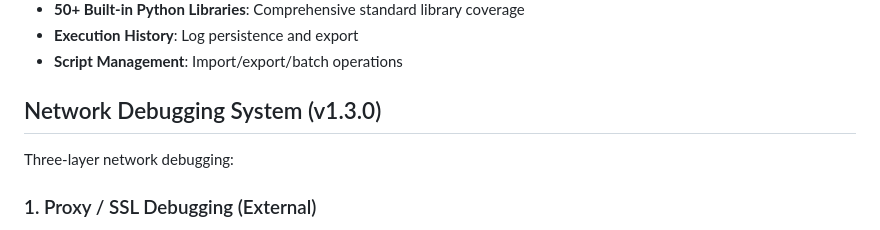
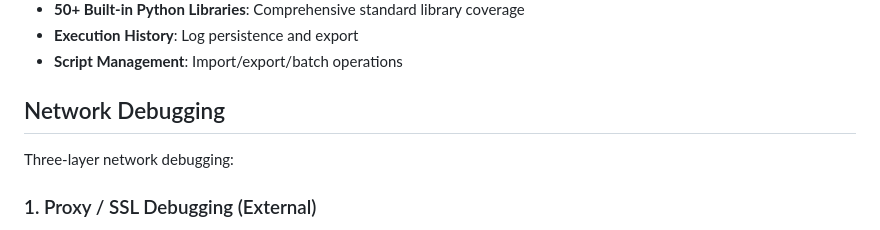
Before and after one commit to daozhang66/python_runner, a Markdown page: README.md, the part around the change. Rendered like a GitHub page.

```diff
--- a/README.md
+++ b/README.md
@@ -19,7 +19,7 @@ A Flutter-based Python script runner with real-time console, package management,
 - **Execution History**: Log persistence and export
 - **Script Management**: Import/export/batch operations
 
-## Network Debugging System (v1.3.0)
+## Network Debugging
 
 Three-layer network debugging:
 
```
Also changed, not shown: README_zh.md (+1 -1 lines).
